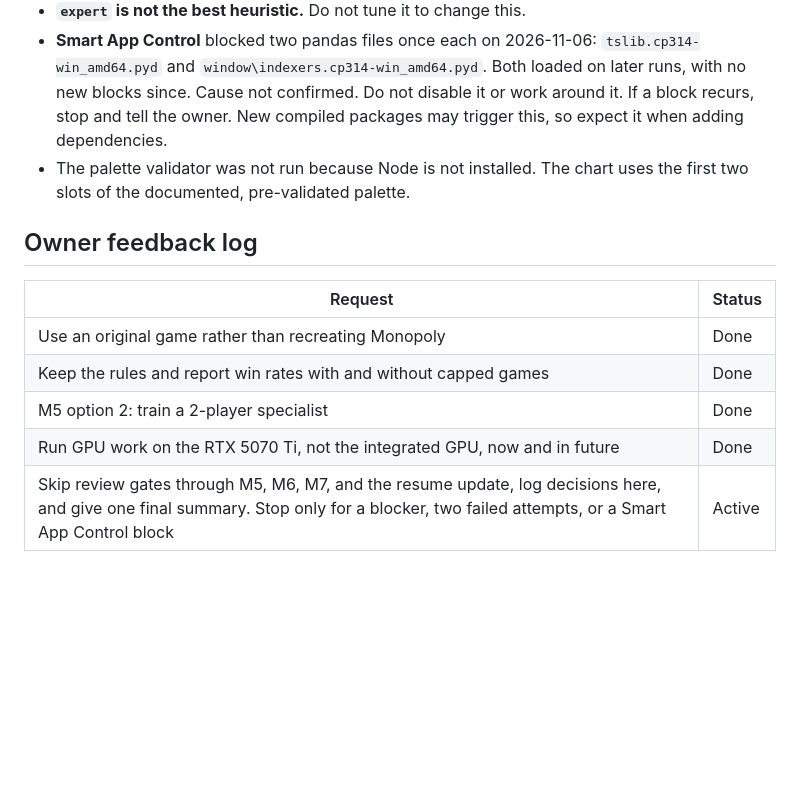
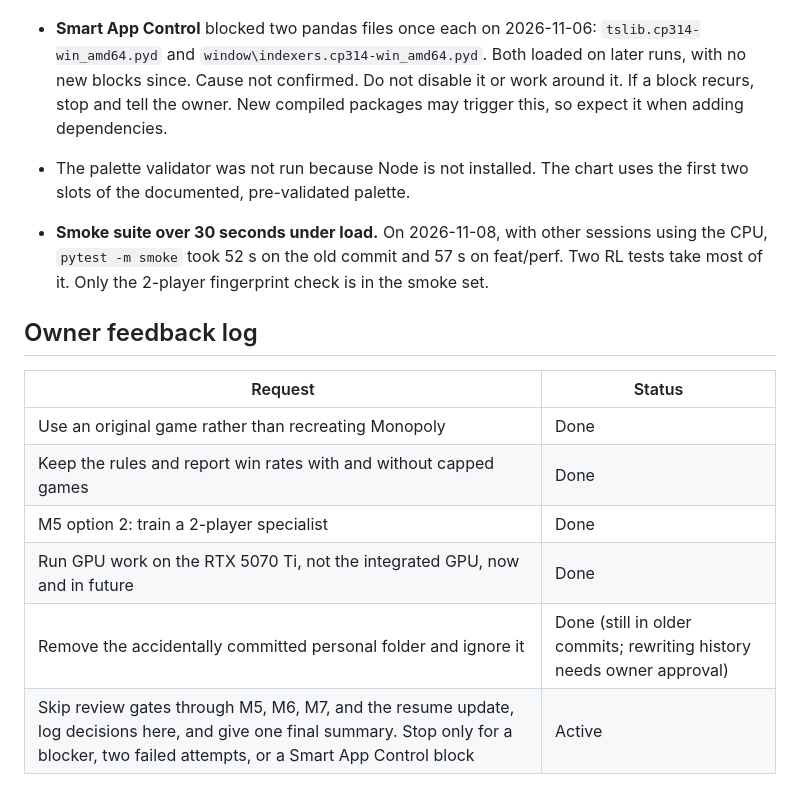
Before and after one commit to DhemanthN/saltmarket_Monopoly_bot, a Markdown page: HANDOFF.md, the part around one of its changes. Drawn GitHub-style; blank space fills up the shorter version.

```diff
--- a/HANDOFF.md
+++ b/HANDOFF.md
@@ -132,6 +158,10 @@ Nothing. All milestones are finished. A fresh virtual environment install passed
 - The palette validator was not run because Node is not installed. The chart uses the
   first two slots of the documented, pre-validated palette.
 
+- **Smoke suite over 30 seconds under load.** On 2026-11-08, with other sessions using
+  the CPU, `pytest -m smoke` took 52 s on the old commit and 57 s on feat/perf. Two RL
+  tests take most of it. Only the 2-player fingerprint check is in the smoke set.
+
 ## Owner feedback log
 
 | Request | Status |
@@ -140,4 +170,5 @@ Nothing. All milestones are finished. A fresh virtual environment install passed
 | Keep the rules and report win rates with and without capped games | Done |
 | M5 option 2: train a 2-player specialist | Done |
 | Run GPU work on the RTX 5070 Ti, not the integrated GPU, now and in future | Done |
+| Remove the accidentally committed personal folder and ignore it | Done (still in older commits; rewriting history needs owner approval) |
 | Skip review gates through M5, M6, M7, and the resume update, log decisions here, and give one final summary. Stop only for a blocker, two failed attempts, or a Smart App Control block | Active |
```
Also changed, not shown: other parts of HANDOFF.md (+26 -0 lines), README.md (+30 -1 lines), results/figures/benchmark_scaling.png (added), 1 other file.
